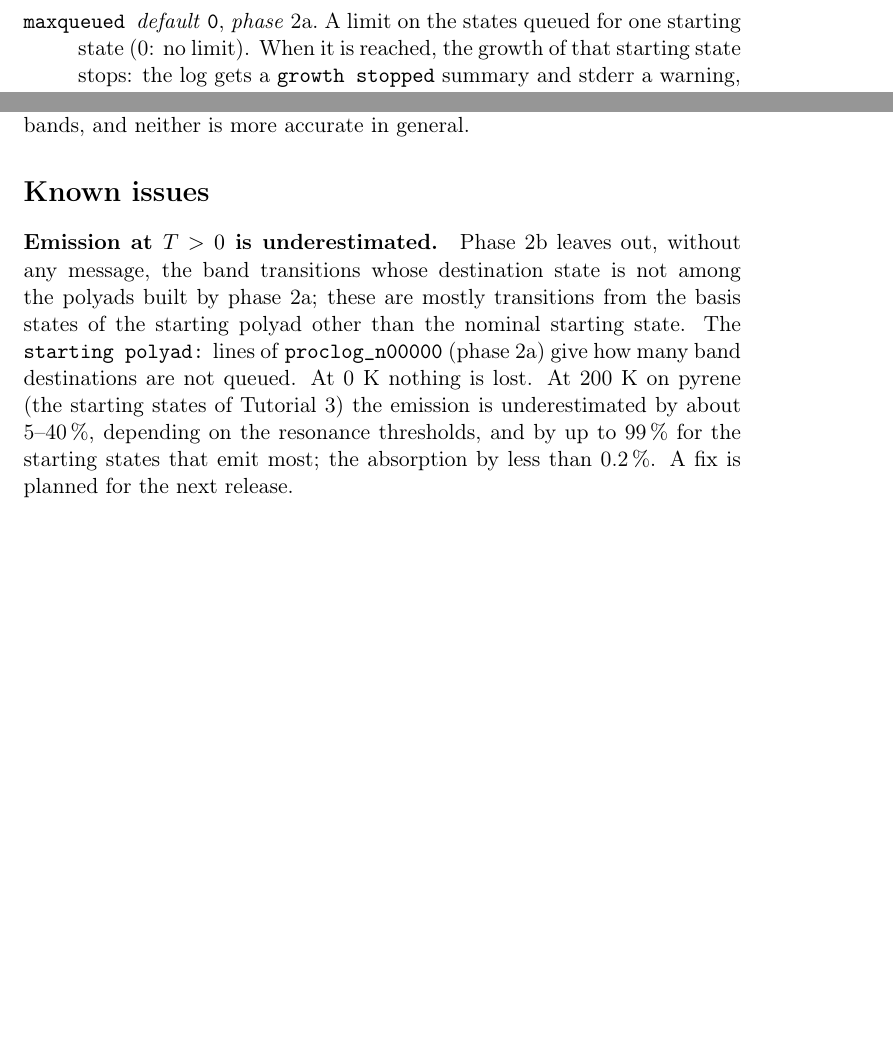
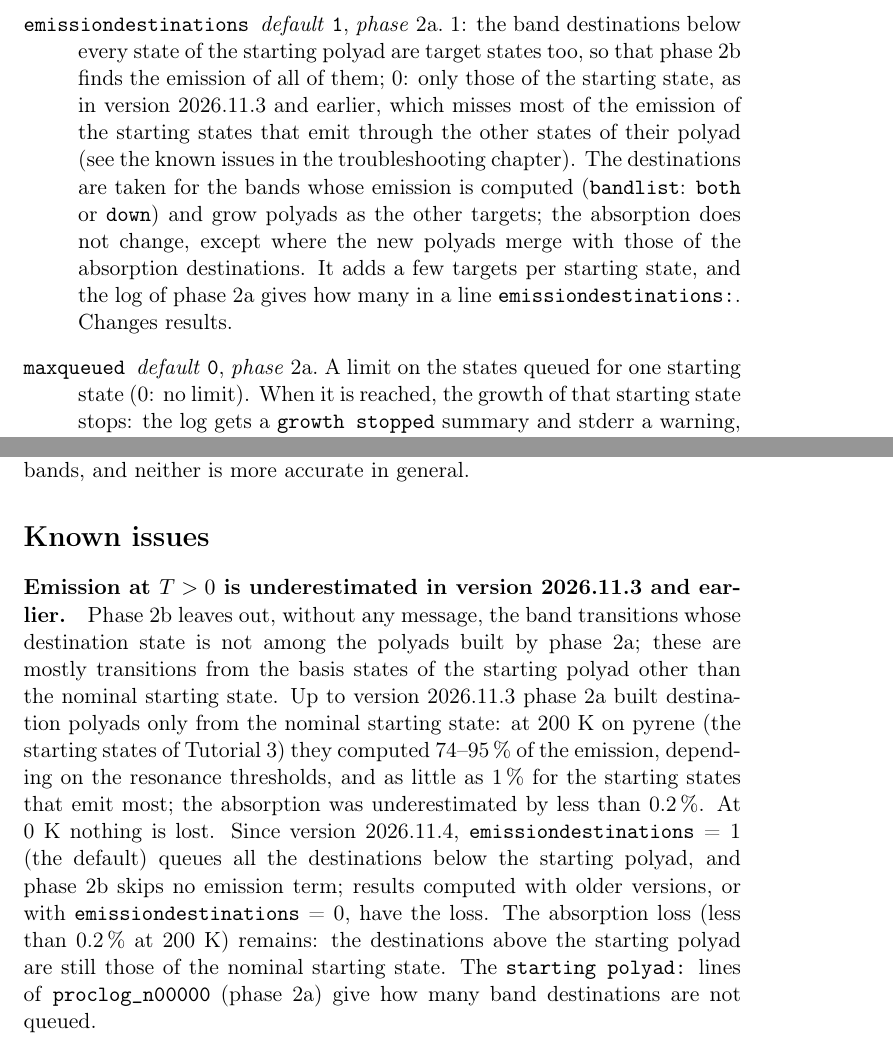
Before and after one commit to gmulas/AnharmoniCaOs-manual, a LaTeX document (manual.tex, which reads chapters/inputs.tex, chapters/troubleshooting.tex): two parts of pages 75 and 88 of 91, joined at a grey line, cut at the place of the change, the shorter picture padded with empty space. Compiled offline with pdfLaTeX.

Commit message:
emissiondestinations: input reference, phase-2a log, known issue
The option emissiondestinations of phase 2a (default 1 from 2026.11.4)
in the Input reference, next to the other polyad options; its log line
in the description of proclog_n00000; the known issue on the emission
at T > 0 now says that it concerns 2026.11.3 and earlier (and
emissiondestinations = 0), with the measured fractions (74-95 % of the
emission at 200 K on the starting states of Tutorial 3), and that the
absorption part remains.

The PDF builds (make pdf).

Co-Authored-By: Claude Opus 5.5 <noreply@anthropic.com>

```diff
--- a/chapters/inputs.tex
+++ b/chapters/inputs.tex
@@ -165,6 +165,7 @@ number) and where it is mentioned or used.
 \optentry{costscale}{6}{2a}{Scale for \opt{costmodel}~$=1$, calibrated on toy Fermi and Wannier--Stark ladders (\file{tools/costmodel\_toy.py}).}
 \optentry{minhopcoupling}{0.5}{2a}{A polyad does not grow through a coupling $|W|$ below this value (cm$^{-1}$); the coupling stays in the matrix when both states are in the polyad. Set it to 0 to switch it off and get the polyads of earlier versions.}
 \optentry{depsilon}{1e-8}{2a, 2b}{Two diagonal energies closer than this (cm$^{-1}$) are degenerate: a step between them costs nothing when a polyad grows.}
+\optentry{emissiondestinations}{1}{2a}{1: the band destinations below every state of the starting polyad are target states too, so that phase~2b finds the emission of all of them; 0: only those of the starting state, as in version 2026.11.3 and earlier, which misses most of the emission of the starting states that emit through the other states of their polyad (see the known issues in the troubleshooting chapter). The destinations are taken for the bands whose emission is computed (\file{bandlist}: \texttt{both} or \texttt{down}) and grow polyads as the other targets; the absorption does not change, except where the new polyads merge with those of the absorption destinations. It adds a few targets per starting state, and the log of phase~2a gives how many in a line \texttt{emissiondestinations:}. Changes results.}
 \optentry{maxqueued}{0}{2a}{A limit on the states queued for one starting state (0: no limit). When it is reached, the growth of that starting state stops: the log gets a \texttt{growth stopped} summary and stderr a warning, its polyads are not written, and it is listed in \file{processedmodepopfile.stopped} instead of the files read by phase~2b. Phase~2a goes on with the next starting state; if the ground-state step reaches the limit, phase~2a stops. A queued state takes about 375 bytes (0.5~kB in large growths), so \texttt{maxqueued = 1e8} is about 40--50~GB. The largest polyad reported for a stopped starting state is a lower bound: the polyads were still growing.}
 \optentry{sizesonly}{0}{2a}{1: grow the polyads of the ground state (if \opt{computeground}) and of every starting state as usual, and write only their sizes to \file{growthsizes}, without building the Hamiltonians. Nothing that phase~2b reads is written (no \file{dir\_n*}, \file{processedquantas}, \file{processeddirs} or \file{polyadsizes}). This measures cheaply how expensive the starting states are, before choosing which ones to compute; the sizes are those of a normal run with the same options. Starting states stopped by \opt{maxqueued} are listed too, flagged.}
 \optentry{growthsizes}{"growthsizes"}{2a}{With \opt{sizesonly}~=~1, the name of the output file; it must not exist.}
--- a/chapters/troubleshooting.tex
+++ b/chapters/troubleshooting.tex
@@ -50,13 +50,20 @@ more accurate in general.
 
 \section*{Known issues}
 
-\paragraph{Emission at $T>0$ is underestimated.} Phase~2b leaves out,
+\paragraph{Emission at $T>0$ is underestimated in version 2026.11.3 and earlier.} Phase~2b leaves out,
 without any message, the band transitions whose destination state is not
 among the polyads built by phase~2a; these are mostly transitions from
 the basis states of the starting polyad other than the nominal starting
-state. The \texttt{starting polyad:} lines of \file{proclog\_n00000} (phase~2a) give how
-many band destinations are not queued. At 0~K nothing is lost. At 200~K on pyrene (the starting states of
-Tutorial~3) the emission is underestimated by about 5--40\,\%, depending
-on the resonance thresholds, and by up to 99\,\% for the starting states
-that emit most; the absorption by less than 0.2\,\%. A fix is planned
-for the next release.
+state. Up to version 2026.11.3 phase~2a built destination polyads only
+from the nominal starting state: at 200~K on pyrene (the starting states
+of Tutorial~3) they computed 74--95\,\% of the emission, depending on
+the resonance thresholds, and as little as 1\,\% for the starting states
+that emit most; the absorption was underestimated by less than 0.2\,\%. At
+0~K nothing is lost. Since version 2026.11.4, \opt{emissiondestinations}~=~1
+(the default) queues all the destinations below the starting polyad, and
+phase~2b skips no emission term; results computed with older versions, or with
+\opt{emissiondestinations}~=~0, have the loss. The absorption loss (less
+than 0.2\,\% at 200~K) remains: the destinations above the starting
+polyad are still those of the nominal starting state. The
+\texttt{starting polyad:} lines of \file{proclog\_n00000} (phase~2a) give how
+many band destinations are not queued.
```
Also changed, not shown: chapters/outputs.tex (+4 -0 lines).
